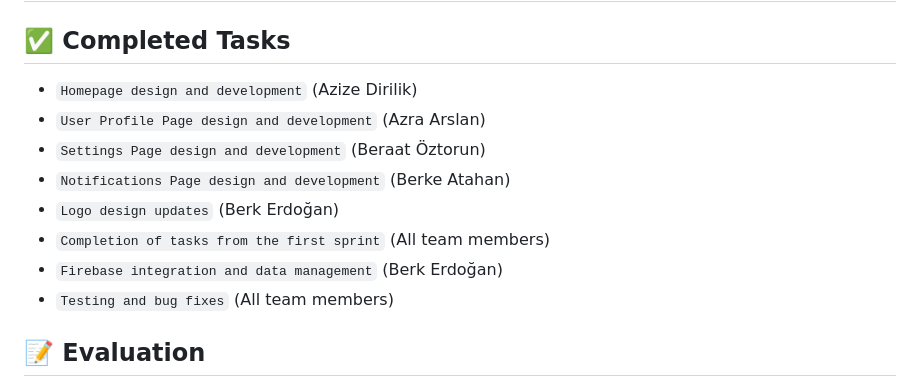
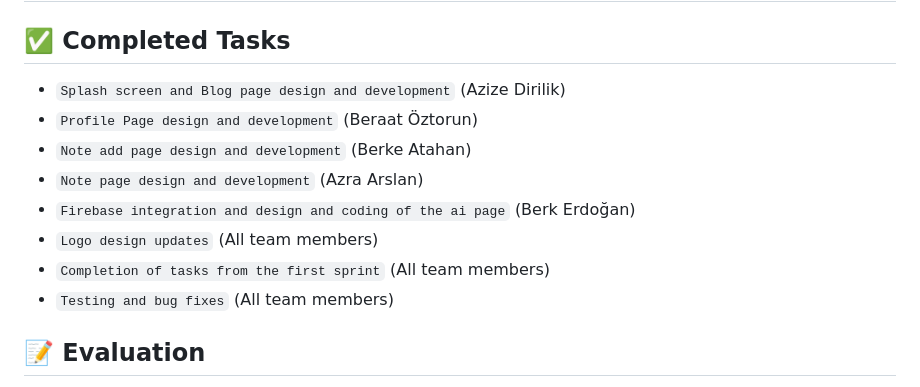
Before and after one commit to BerkErdgn/MotiX, a Markdown page: README.md, the part around the change. Rendered like a GitHub page.

```diff
--- a/README.md
+++ b/README.md
@@ -306,13 +306,13 @@ This method allowed team members to stay in touch flexibly and quickly share upd
 
 ## ✅ Completed Tasks
 
-- `Homepage design and development` (Azize Dirilik)
-- `User Profile Page design and development` (Azra Arslan)
-- `Settings Page design and development` (Beraat Öztorun)
-- `Notifications Page design and development` (Berke Atahan)
-- `Logo design updates` (Berk Erdoğan)
+- `Splash screen and Blog page design and development` (Azize Dirilik)
+- `Profile Page design and development` (Beraat Öztorun)
+- `Note add page design and development` (Berke Atahan)
+- `Note page design and development` (Azra Arslan)
+- `Firebase integration and design and coding of the ai page` (Berk Erdoğan)
+- `Logo design updates` (All team members)
 - `Completion of tasks from the first sprint` (All team members)
-- `Firebase integration and data management` (Berk Erdoğan)
 - `Testing and bug fixes` (All team members)
 
 ## 📝 Evaluation
```
